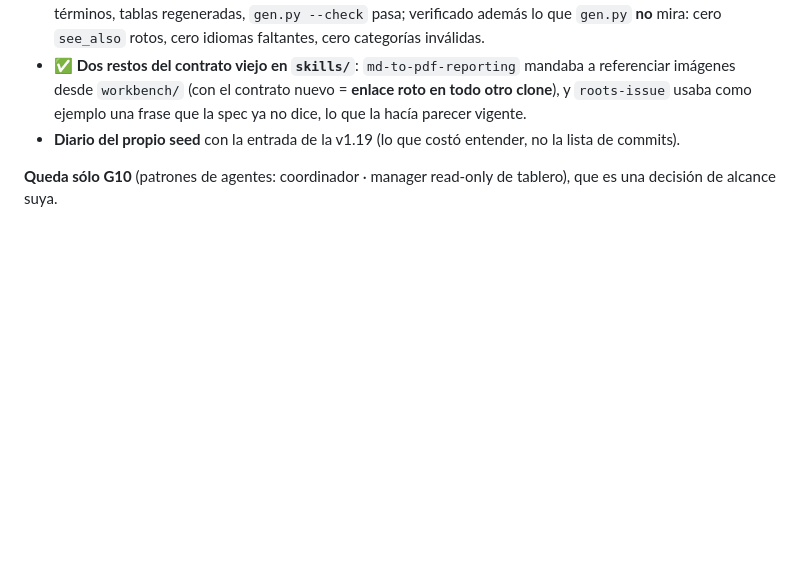
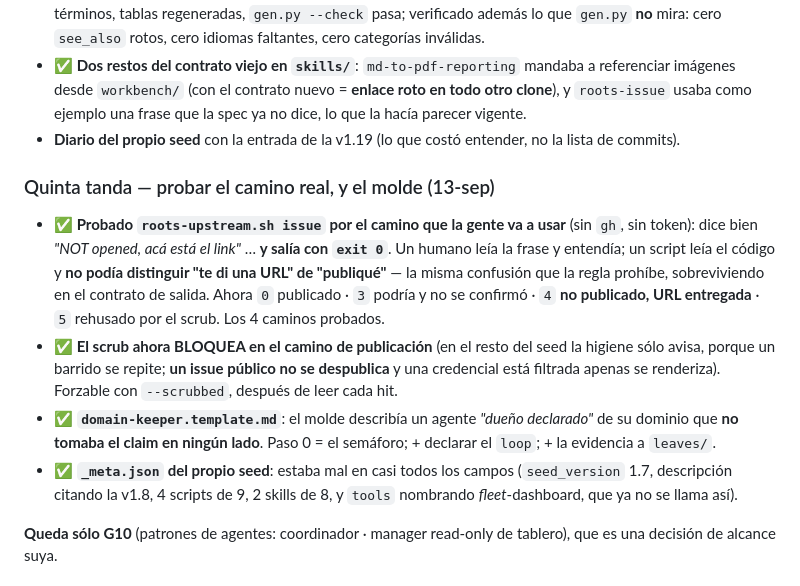
Before and after one commit to ctmil/roots_seed, a Markdown page: .roots/tasks/PLAN-2026-09-13-seed-v119-capa-de-entrega.md, the part around the change. GitHub-like rendering; blank space fills up the shorter version.

Commit message:
plan v1.19: quinta tanda (exit codes del camino real, scrub bloqueante, keeper y _meta)
Co-Authored-By: Claude Opus 5 (1M context) <noreply@anthropic.com>
Claude-Session: https://claude.ai/code/session_01DSxS739J5PTGiPBPyYt2YZ

```diff
--- a/.roots/tasks/PLAN-2026-09-13-seed-v119-capa-de-entrega.md
+++ b/.roots/tasks/PLAN-2026-09-13-seed-v119-capa-de-entrega.md
@@ -198,6 +198,24 @@ reportar. **Nada bloquea esperando la laptop.**
   `roots-issue` usaba como ejemplo una frase que la spec ya no dice, lo que la hacía parecer vigente.
 - **Diario del propio seed** con la entrada de la v1.19 (lo que costó entender, no la lista de commits).
 
+### Quinta tanda — probar el camino real, y el molde (13-sep)
+
+- **✅ Probado `roots-upstream.sh issue` por el camino que la gente va a usar** (sin `gh`, sin token):
+  dice bien *"NOT opened, acá está el link"* … **y salía con `exit 0`**. Un humano leía la frase y
+  entendía; un script leía el código y **no podía distinguir "te di una URL" de "publiqué"** — la
+  misma confusión que la regla prohíbe, sobreviviendo en el contrato de salida. Ahora `0` publicado ·
+  `3` podría y no se confirmó · `4` **no publicado, URL entregada** · `5` rehusado por el scrub.
+  Los 4 caminos probados.
+- **✅ El scrub ahora BLOQUEA en el camino de publicación** (en el resto del seed la higiene sólo
+  avisa, porque un barrido se repite; **un issue público no se despublica** y una credencial está
+  filtrada apenas se renderiza). Forzable con `--scrubbed`, después de leer cada hit.
+- **✅ `domain-keeper.template.md`**: el molde describía un agente *"dueño declarado"* de su dominio
+  que **no tomaba el claim en ningún lado**. Paso 0 = el semáforo; + declarar el `loop`; + la
+  evidencia a `leaves/`.
+- **✅ `_meta.json` del propio seed**: estaba mal en casi todos los campos (`seed_version` 1.7,
+  descripción citando la v1.8, 4 scripts de 9, 2 skills de 8, y `tools` nombrando *fleet*-dashboard,
+  que ya no se llama así).
+
 **Queda sólo G10** (patrones de agentes: coordinador · manager read-only de tablero), que es una
 decisión de alcance suya.
 
```
